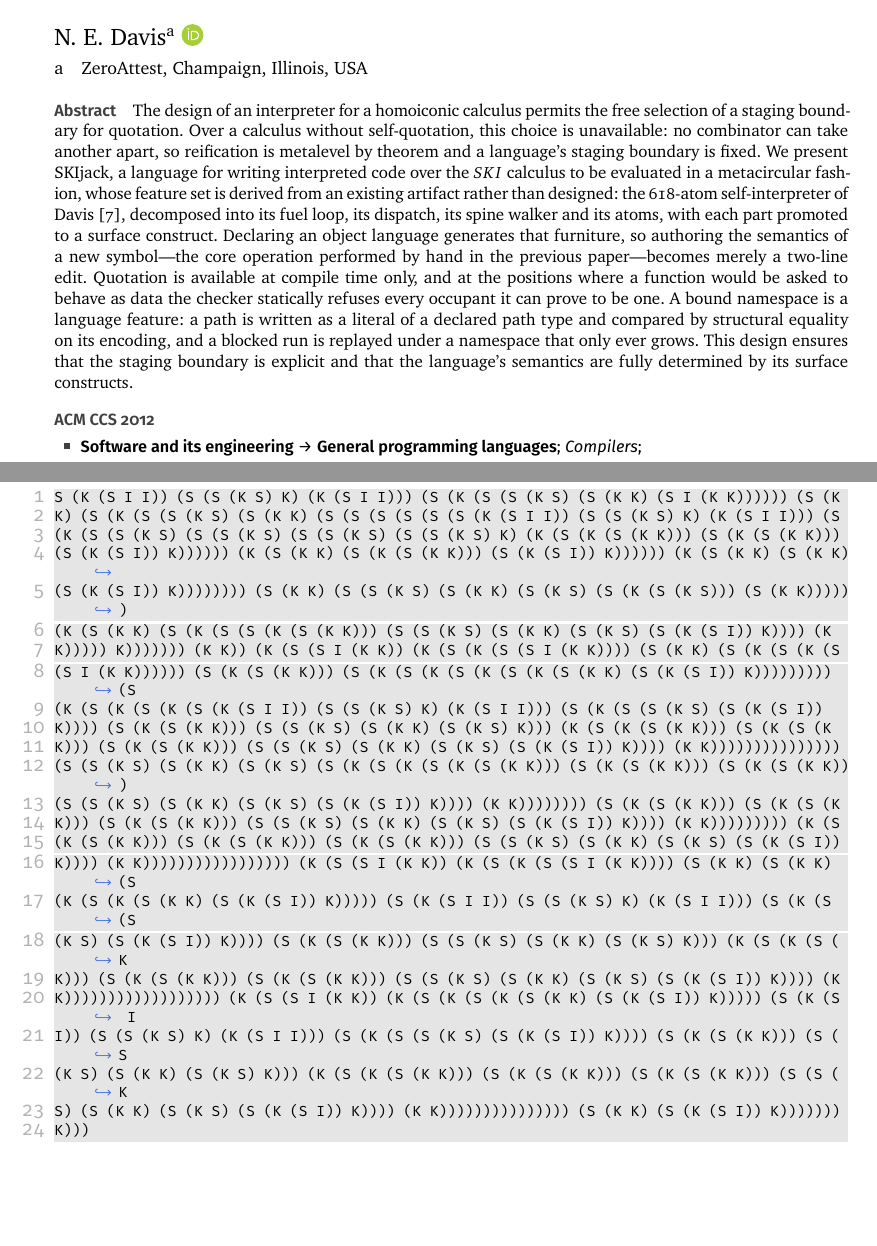
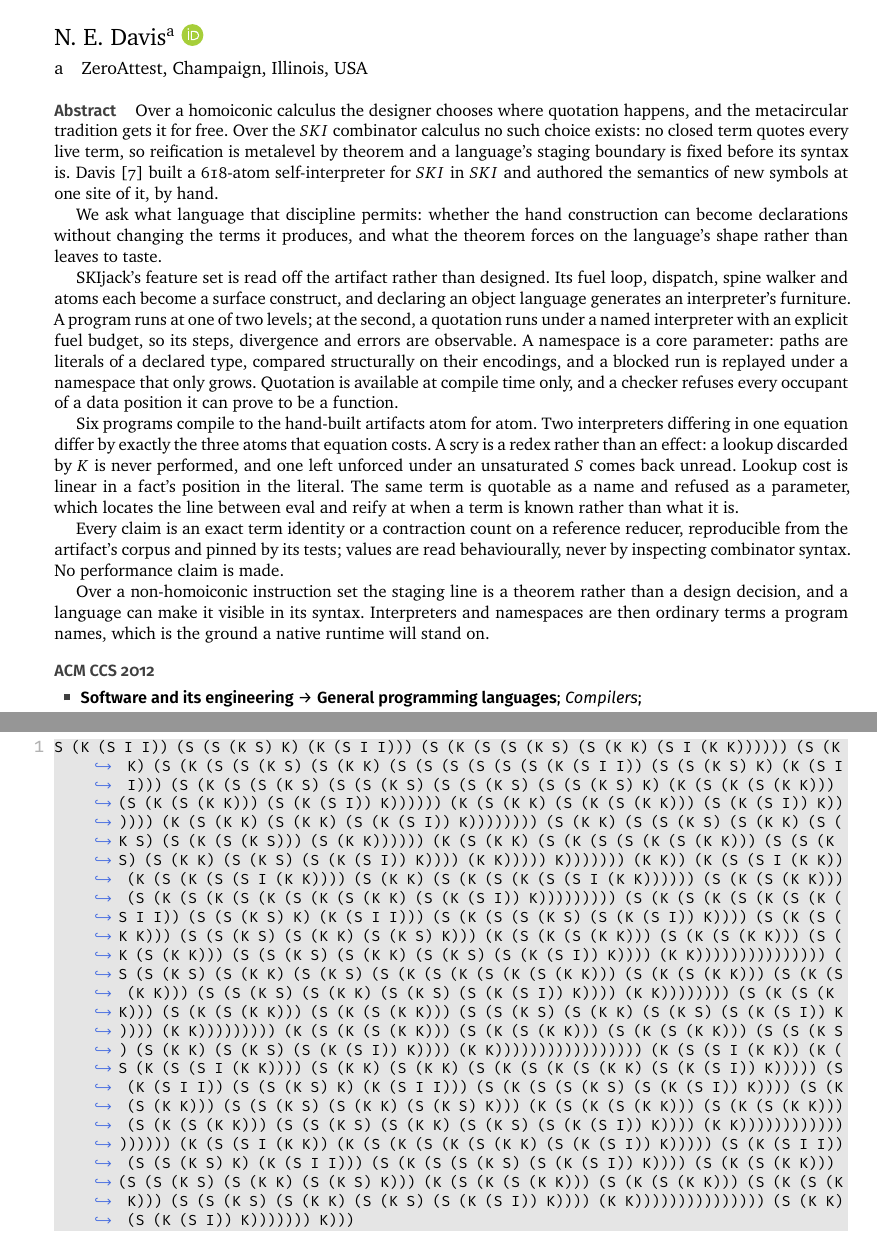
Before and after one commit to sigilante/paper-skijack, a LaTeX document (mss.tex): two parts of pages 1 and 22 of 22, joined at a grey line, cut so that both start at the same text, the shorter picture padded with empty space. The pictures show the PDF file mss.pdf that the author committed with the source.

Commit message:
Draft the abstract in Programming's required order; clear review tags
Context, inquiry, approach, knowledge, grounding, importance, as six
paragraphs without headings, matching the template's own abstract. Built
from the paper's verified claims only: atom-for-atom identity on six
programs, the three-atom edit, scry as a redex, linear lookup cost, the
name/parameter quotation line, no performance claim. About 400 words
against the 500 limit. Tagged for voice; that is the last CHECKHERE.

The CCS concept_ids have been verified; the two review-only tags on the
flip example and the :=! clause are removed now the text has been read.

Co-Authored-By: Claude Fable 5.1 <noreply@anthropic.com>

```diff
--- a/mss.tex
+++ b/mss.tex
@@ -129,27 +126,55 @@
 % Programming's checklist requires the abstract to state, in order:
 % Context, Inquiry, Approach, Knowledge, Grounding, Importance
 % (<=500 words).
+% CHECKHERE: new abstract, drafted in Programming's required order --
+% context, inquiry, approach, knowledge, grounding, importance -- as six
+% paragraphs without headings, which is how the template's own abstract
+% does it. Expected action: rework the voice where it isn't yours, keep
+% the order, keep it under 500 words, then delete this comment.
 \begin{abstract}
-The design of an interpreter for a homoiconic calculus permits the free
-selection of a staging boundary for quotation.  Over a calculus without self-quotation, this choice is unavailable: no combinator can take
-another apart, so reification is metalevel by theorem and a language's
-staging boundary is fixed.
-We present SKIjack, a language for writing interpreted code over the
-$SKI$ calculus to be evaluated in a metacircular fashion, whose feature
-set is derived from an existing artifact rather than designed: the
-618-atom self-interpreter of \citet{Davis2027}, decomposed into its
-fuel loop, its dispatch, its spine walker and its atoms, with each part
-promoted to a surface construct.
-Declaring an object language generates that
-furniture, so authoring the semantics of a new symbol---the core
-operation performed by hand in the previous paper---becomes merely a
-two-line edit.  Quotation is available at compile time only, and at the
-positions where a function would be asked to behave as data the checker
-statically refuses every occupant it can prove to be one.  A bound
-namespace is a language feature: a path is written as a literal of a
-declared path type and compared by structural equality on its encoding,
-and a blocked run is replayed under a namespace that only ever grows.
-This design ensures that the staging boundary is explicit and that the language's semantics are fully determined by its surface constructs.
+Over a homoiconic calculus the designer chooses where quotation
+happens, and the metacircular tradition gets it for free.  Over the
+$SKI$ combinator calculus no such choice exists: no closed term quotes
+every live term, so reification is metalevel by theorem and a
+language's staging boundary is fixed before its syntax is.
+\citet{Davis2027} built a 618-atom self-interpreter for $SKI$ in $SKI$
+and authored the semantics of new symbols at one site of it, by hand.
+
+We ask what language that discipline permits: whether the hand
+construction can become declarations without changing the terms it
+produces, and what the theorem forces on the language's shape rather
+than leaves to taste.
+
+SKIjack's feature set is read off the artifact rather than designed.
+Its fuel loop, dispatch, spine walker and atoms each become a surface
+construct, and declaring an object language generates an interpreter's
+furniture.  A program runs at one of two levels; at the second, a
+quotation runs under a named interpreter with an explicit fuel budget,
+so its steps, divergence and errors are observable.  A namespace is a
+core parameter: paths are literals of a declared type, compared
+structurally on their encodings, and a blocked run is replayed under a
+namespace that only grows.  Quotation is available at compile time
+only, and a checker refuses every occupant of a data position it can
+prove to be a function.
+
+Six programs compile to the hand-built artifacts atom for atom.  Two
+interpreters differing in one equation differ by exactly the three
+atoms that equation costs.  A scry is a redex rather than an effect: a
+lookup discarded by $K$ is never performed, and one left unforced under
+an unsaturated $S$ comes back unread.  Lookup cost is linear in a fact's
+position in the literal.  The same term is quotable as a name and
+refused as a parameter, which locates the line between eval and reify
+at when a term is known rather than what it is.
+
+Every claim is an exact term identity or a contraction count on a
+reference reducer, reproducible from the artifact's corpus and pinned by
+its tests; values are read behaviourally, never by inspecting
+combinator syntax.  No performance claim is made.
+
+Over a non-homoiconic instruction set the staging line is a theorem
+rather than a design decision, and a language can make it visible in
+its syntax.  Interpreters and namespaces are then ordinary terms a
+program names, which is the ground a native runtime will stand on.
 \end{abstract}
 
 
@@ -700 +723,2 @@ use site, so it costs nothing to reach and is duplicated per use.
 Listing~\ref{lst:flip} is the same combinator both ways.
+\texttt{flipK1} compiles to 11 atoms and is literally
```
Also changed, not shown: mss.pdf, mss.tex (53 more changed lines).
